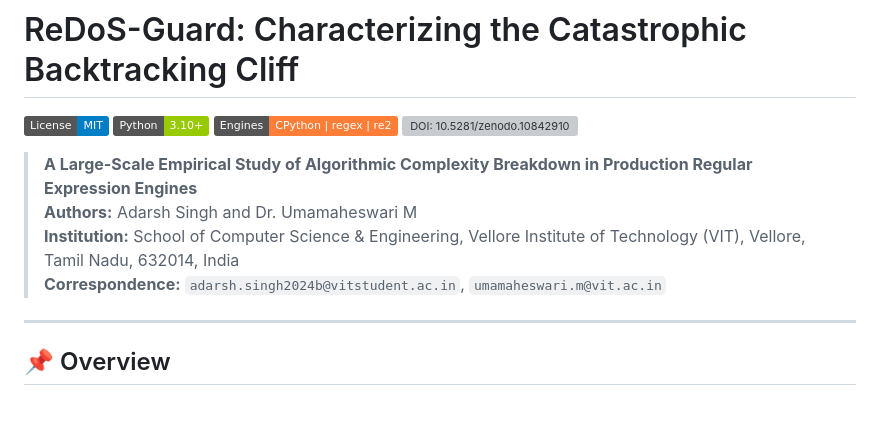
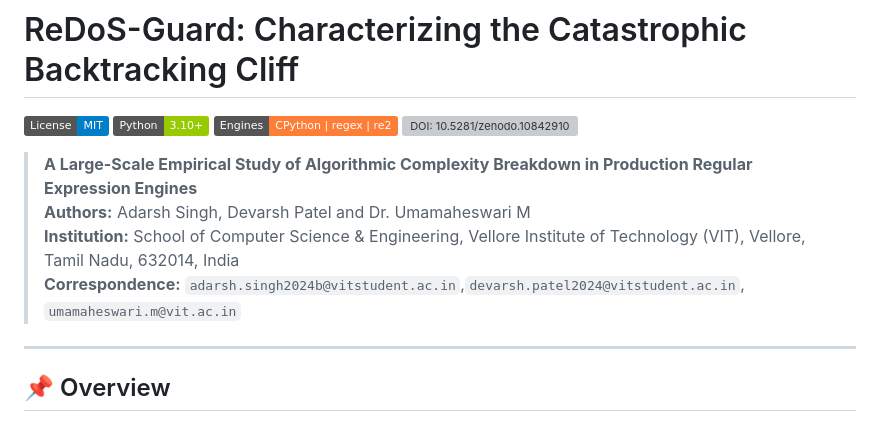
Before and after one commit to adarsh5060ti/RedosGuard-replication, a Markdown page: redos_guard_replication_package/README.md, the part around the change. GitHub-like rendering; badges without logos; grey boxes are pictures that could not be loaded.

```diff
--- a/redos_guard_replication_package/README.md
+++ b/redos_guard_replication_package/README.md
@@ -6,9 +6,9 @@
 [![DOI: 10.5281/zenodo.10842910](https://img.shields.io/badge/DOI-10.5281%2Fzenodo.10842910-purple.svg)](https://doi.org/10.5281/zenodo.10842910)
 
 > **A Large-Scale Empirical Study of Algorithmic Complexity Breakdown in Production Regular Expression Engines**
-> **Authors:** Adarsh Singh and Dr. Umamaheswari M
+> **Authors:** Adarsh Singh, Devarsh Patel and Dr. Umamaheswari M
 > **Institution:** School of Computer Science & Engineering, Vellore Institute of Technology (VIT), Vellore, Tamil Nadu, 632014, India
-> **Correspondence:** `adarsh.singh2024b@vitstudent.ac.in`, `umamaheswari.m@vit.ac.in`
+> **Correspondence:** `adarsh.singh2024b@vitstudent.ac.in`,`devarsh.patel2024@vitstudent.ac.in`, `umamaheswari.m@vit.ac.in`
 
 ---
 
```
